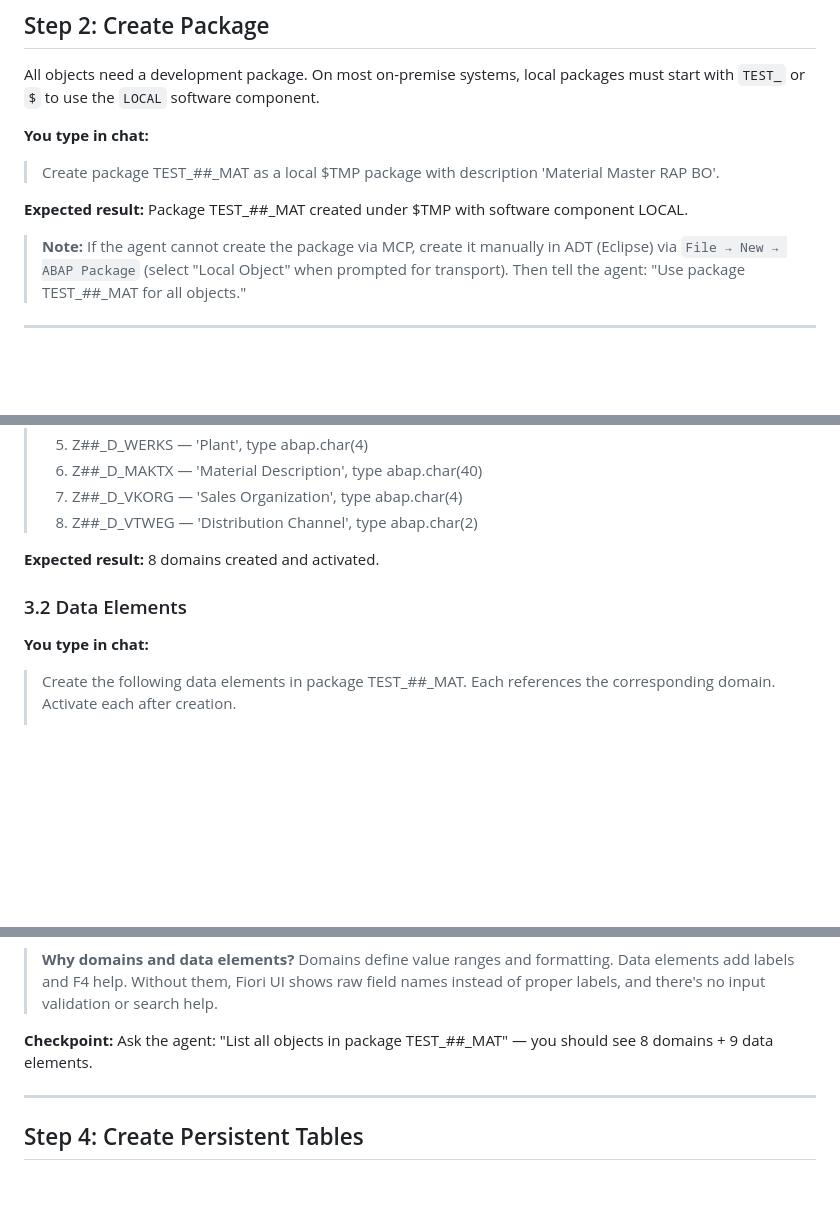
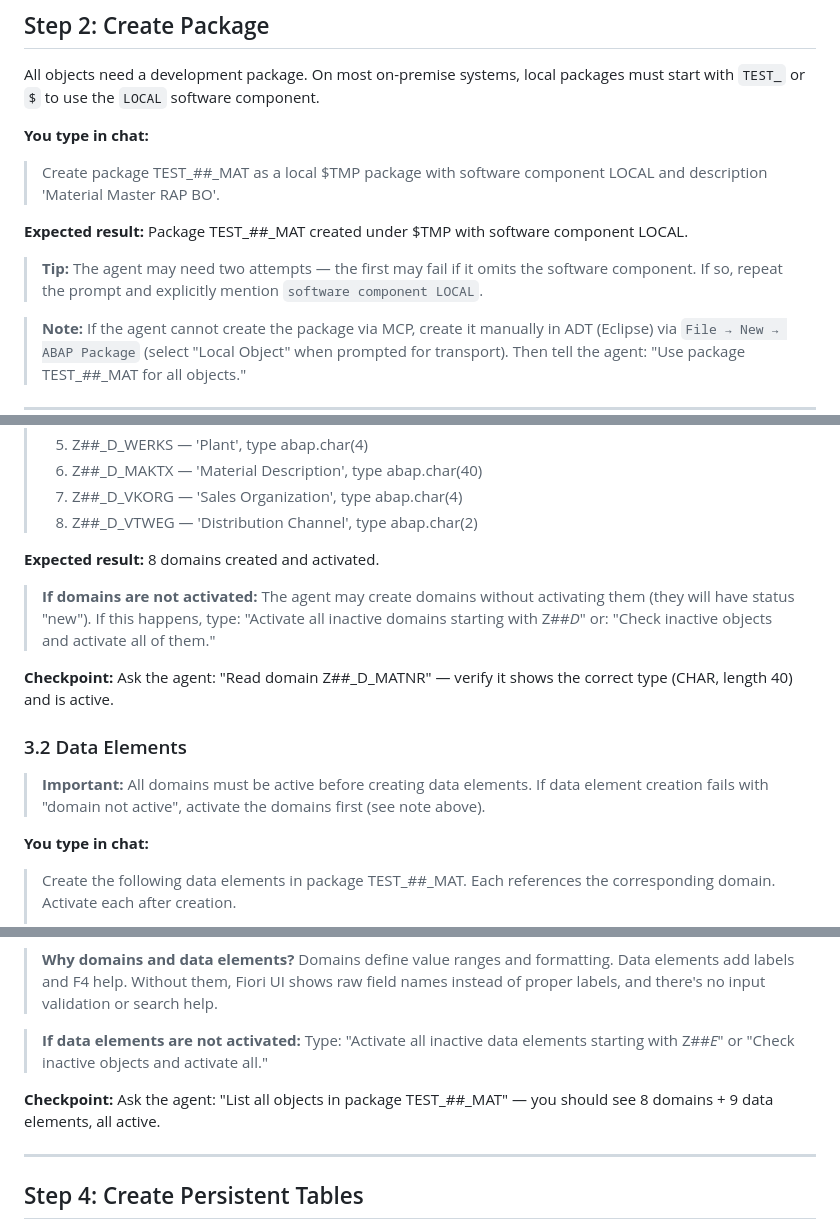
Before and after one commit to fr0ster/cloud-llm-hub, a Markdown page: docs/tutorials/rap-bo-creation.md, 3 parts joined by grey strips. GitHub-like rendering; blank space fills up the shorter version.

Commit message:
docs: tutorial — add activation tips and checkpoint notes
- Step 2: tip to explicitly specify software component LOCAL
- Step 3.1: note on activating inactive domains, checkpoint
- Step 3.2: prerequisite that domains must be active, activation tip

Co-Authored-By: Claude Opus 4.6 (1M context) <noreply@anthropic.com>

```diff
--- a/docs/tutorials/rap-bo-creation.md
+++ b/docs/tutorials/rap-bo-creation.md
@@ -231,9 +231,11 @@ All objects need a development package. On most on-premise systems, local packag
 
 **You type in chat:**
 
-> Create package TEST_##_MAT as a local $TMP package with description 'Material Master RAP BO'.
+> Create package TEST_##_MAT as a local $TMP package with software component LOCAL and description 'Material Master RAP BO'.
 
 **Expected result:** Package TEST_##_MAT created under $TMP with software component LOCAL.
+
+> **Tip:** The agent may need two attempts — the first may fail if it omits the software component. If so, repeat the prompt and explicitly mention `software component LOCAL`.
 
 > **Note:** If the agent cannot create the package via MCP, create it manually in ADT (Eclipse) via `File → New → ABAP Package` (select "Local Object" when prompted for transport). Then tell the agent: "Use package TEST_##_MAT for all objects."
 
@@ -260,7 +262,15 @@ Before creating tables, we define custom domains and data elements. This provide
 
 **Expected result:** 8 domains created and activated.
 
+> **If domains are not activated:** The agent may create domains without activating them (they will have status "new"). If this happens, type:
+> "Activate all inactive domains starting with Z##_D_"
+> or: "Check inactive objects and activate all of them."
+
+**Checkpoint:** Ask the agent: "Read domain Z##_D_MATNR" — verify it shows the correct type (CHAR, length 40) and is active.
+
 ### 3.2 Data Elements
+
+> **Important:** All domains must be active before creating data elements. If data element creation fails with "domain not active", activate the domains first (see note above).
 
 **You type in chat:**
 
@@ -280,7 +290,9 @@ Before creating tables, we define custom domains and data elements. This provide
 
 > **Why domains and data elements?** Domains define value ranges and formatting. Data elements add labels and F4 help. Without them, Fiori UI shows raw field names instead of proper labels, and there's no input validation or search help.
 
-**Checkpoint:** Ask the agent: "List all objects in package TEST_##_MAT" — you should see 8 domains + 9 data elements.
+> **If data elements are not activated:** Type: "Activate all inactive data elements starting with Z##_E_" or "Check inactive objects and activate all."
+
+**Checkpoint:** Ask the agent: "List all objects in package TEST_##_MAT" — you should see 8 domains + 9 data elements, all active.
 
 ---
 
```
